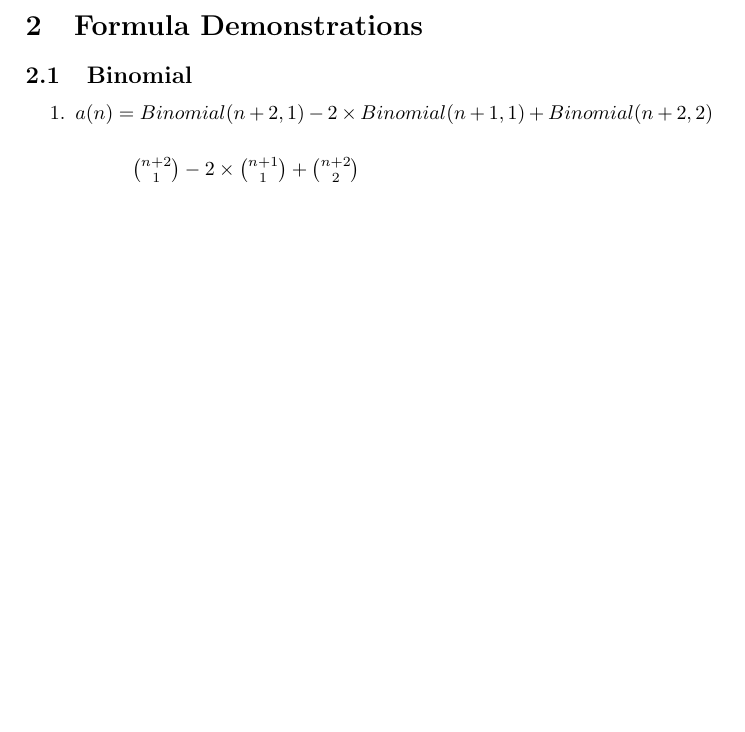
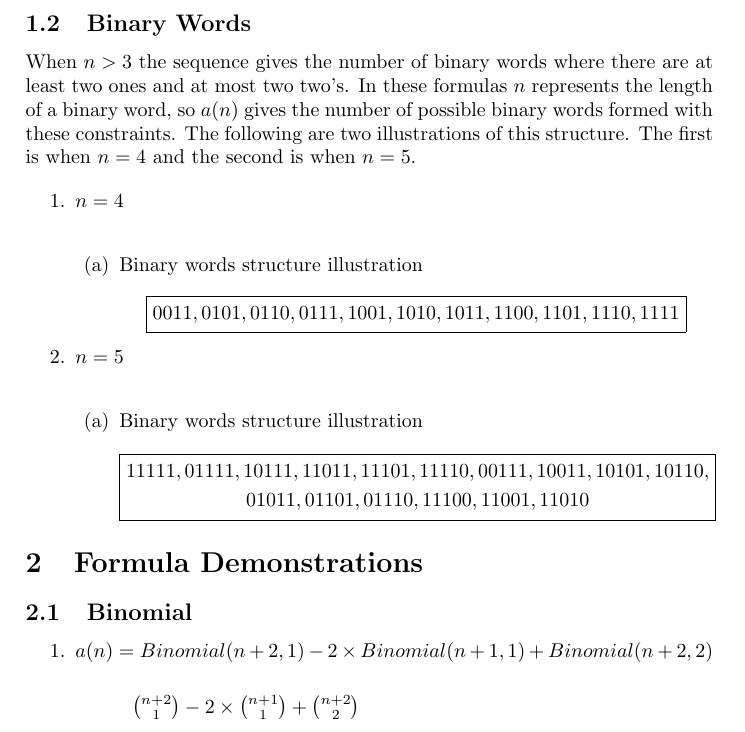
Before and after one commit to Autmtheorem/OEIS-Central-Polygonal-Numbers, a LaTeX document (paper/OEISproject.tex): part of page 2 of 2 before the commit and part of page 2 of 3 after it, cut at the place of the change, the shorter picture padded with empty space. Compiled offline with pdfLaTeX.

Commit message:
Added illustration of binary word structure for n = 4 and n = 5

```diff
--- a/paper/OEISproject.tex
+++ b/paper/OEISproject.tex
@@ -3,6 +3,7 @@
 \usepackage{amsmath}
 \usepackage{caption}
 \usepackage{graphicx}
+\usepackage{enumerate}
 \title{Lazy Caterer's Sequence}
 \author{William Peters, Gihan Mendis}
 
@@ -36,6 +37,35 @@
 			\label{fig:pancakecut16}
 		\end{figure}
   \end{enumerate}
+\end{enumerate}
+
+\subsection{Binary Words}
+When $n > 3$  the sequence gives the number of binary words where there are at least two ones and at most two two's. In these formulas $n$ represents the length of a binary word, so $a(n)$ gives the number of possible binary words formed with these constraints. The following are two illustrations of this structure. The first is when $n = 4$ and the second is when $n = 5$.
+
+\begin{enumerate}
+	\item $n = 4$\\
+	\begin{enumerate}
+		\item Binary words structure illustration\\
+		\[
+		\boxed{
+		\begin{gathered}
+		0011, 0101, 0110, 0111, 1001, 1010, 1011, 1100, 1101, 1110, 1111
+		\end{gathered}
+		}
+		\]
+	\end{enumerate}
+
+	\item $n = 5$\\
+	\begin{enumerate}
+		\item Binary words structure illustration\\
+		\[
+		\boxed{
+		\begin{gathered}
+		11111, 01111, 10111, 11011, 11101, 11110, 00111, 10011, 10101, 10110,\\ 		        01011, 01101, 01110, 11100, 11001, 11010
+		\end{gathered}
+		}
+		\]
+	\end{enumerate}
 \end{enumerate}
 
 \section{Formula Demonstrations}
```
Also changed, not shown: paper/OEISproject.pdf.
